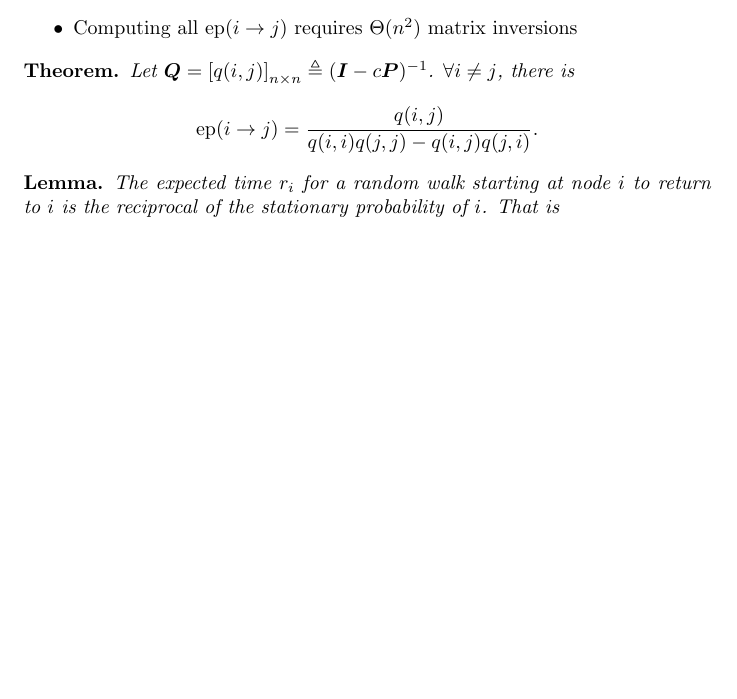
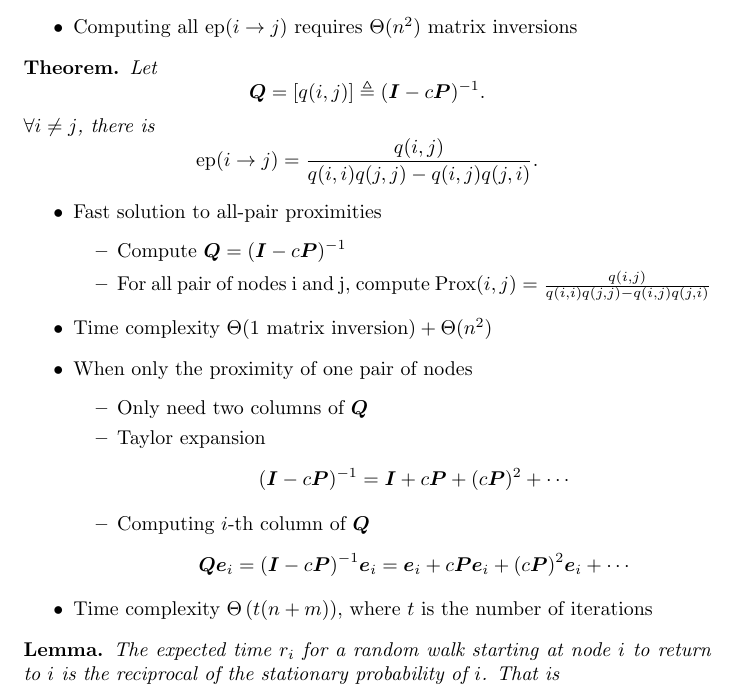
Before and after one commit to HuanSGT/rw-dir-prox, a LaTeX document (latex/rw.tex): part of page 1 of 2, cut so that both start at the same text, the shorter picture padded with empty space. Compiled offline with pdfLaTeX.

Commit message:
17-03-22-0124

```diff
--- a/latex/rw.tex
+++ b/latex/rw.tex
@@ -34,11 +34,38 @@ and $\bm{v} = \begin{pmatrix} \hat{\bm{v}} & 0 & 1 \end{pmatrix}^\top$
 \end{itemize}
 
 \begin{mythm*}
-Let $\bm{Q} = \left[ q(i,j) \right]_{n\times n} \triangleq (\bm{I} - c\bm{P})^{-1}$. $\forall i\neq j$, there is
+Let
+\[
+\bm{Q} = \left[ q(i,j) \right] \triangleq (\bm{I} - c\bm{P})^{-1}.
+\]
+$\forall i\neq j$, there is
 \[
 \mathrm{ep}(i\rightarrow j) = \frac{q(i,j)}{q(i,i)q(j,j) - q(i,j)q(j,i)}.
 \]
 \end{mythm*}
+
+\begin{itemize}
+\item Fast solution to all-pair proximities
+\begin{itemize}
+\item Compute $\bm{Q} = (\bm{I} - c\bm{P})^{-1}$
+\item For all pair of nodes i and j, compute $\mathrm{Prox}(i,j) = \frac{q(i,j)}{q(i,i)q(j,j) - q(i,j)q(j,i)}$
+\end{itemize}
+\item Time complexity $\Theta(\mathrm{1\ matrix\ inversion}) + \Theta(n^2)$
+\end{itemize}
+
+\begin{itemize}
+\item When only the proximity of one pair of nodes
+\begin{itemize}
+\item Only need two columns of $\bm{Q}$
+\item Taylor expansion
+\[(\bm{I} - c\bm{P})^{-1} = \bm{I} + c\bm{P} + (c\bm{P})^2 + \cdots\]
+\item Computing $i$-th column of $\bm{Q}$
+\begin{align*}
+\bm{Q}\bm{e}_i &= (\bm{I} - c\bm{P})^{-1} \bm{e}_i = \bm{e}_i + c\bm{P} \bm{e}_i + (c\bm{P})^2 \bm{e}_i + \cdots
+\end{align*}
+\end{itemize}
+\item Time complexity $\Theta\left(t(n + m)\right)$, where $t$ is the number of iterations
+\end{itemize}
 
 \begin{mylem*}
 The expected time $r_i$ for a random walk starting at node $i$ to return to $i$ is the reciprocal of the stationary probability of $i$.
```
Also changed, not shown: latex/rw.pdf, 4 other files.
